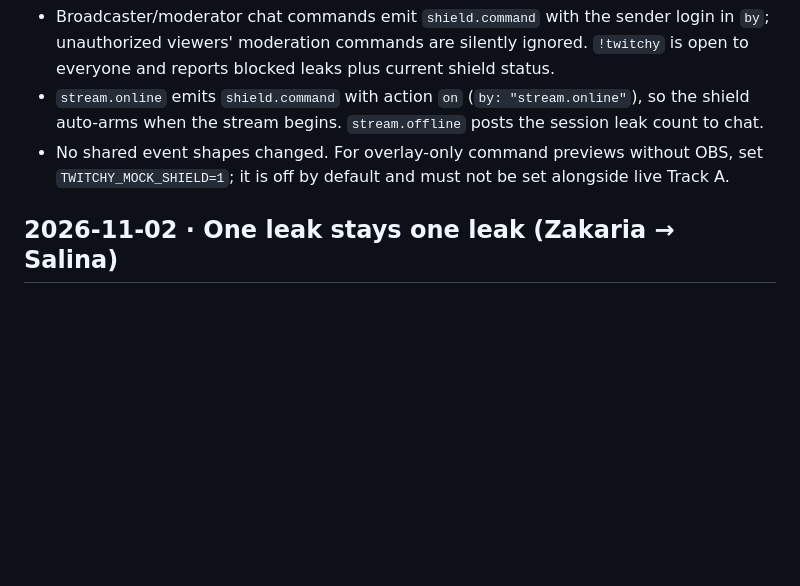
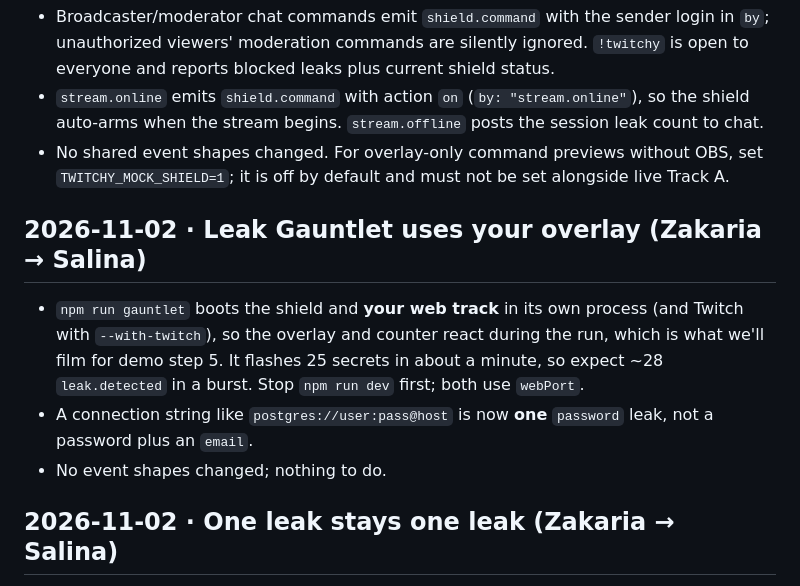
Before and after one commit to ZakariaShahruri/Codex-x-TwitchCon-Hackathon, a Markdown page: docs/team-notes.md, the part around the change. GitHub-like rendering; blank space fills up the shorter version.

Commit message:
docs: note leak gauntlet use of the overlay for salina

```diff
--- a/docs/team-notes.md
+++ b/docs/team-notes.md
@@ -7,6 +7,12 @@ Things one track needs to know about the other's changes. Newest first. Each not
 - Broadcaster/moderator chat commands emit `shield.command` with the sender login in `by`; unauthorized viewers' moderation commands are silently ignored. `!twitchy` is open to everyone and reports blocked leaks plus current shield status.
 - `stream.online` emits `shield.command` with action `on` (`by: "stream.online"`), so the shield auto-arms when the stream begins. `stream.offline` posts the session leak count to chat.
 - No shared event shapes changed. For overlay-only command previews without OBS, set `TWITCHY_MOCK_SHIELD=1`; it is off by default and must not be set alongside live Track A.
+
+## 2026-11-02 · Leak Gauntlet uses your overlay (Zakaria → Salina)
+
+- `npm run gauntlet` boots the shield and **your web track** in its own process (and Twitch with `--with-twitch`), so the overlay and counter react during the run, which is what we'll film for demo step 5. It flashes 25 secrets in about a minute, so expect ~28 `leak.detected` in a burst. Stop `npm run dev` first; both use `webPort`.
+- A connection string like `postgres://user:pass@host` is now **one** `password` leak, not a password plus an `email`.
+- No event shapes changed; nothing to do.
 
 ## 2026-11-02 · One leak stays one leak (Zakaria → Salina)
 
```
